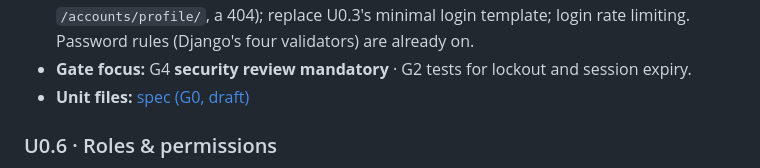
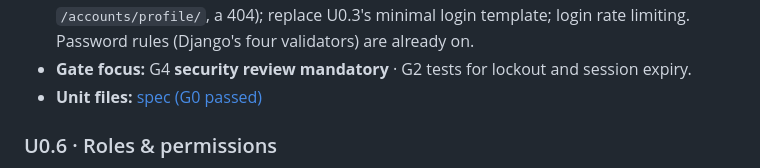
Before and after one commit to jadedh385/cucumber, a Markdown page: docs/roadmap/phase-0-foundations.md, the part around the change. Drawn GitHub-style.

```diff
--- a/docs/roadmap/phase-0-foundations.md
+++ b/docs/roadmap/phase-0-foundations.md
@@ -111,7 +111,7 @@ exits · *Gate focus* = unit-specific checks on top of [the standard gates](gate
   Django's `/accounts/profile/`, a 404); replace U0.3's minimal login template;
   login rate limiting. Password rules (Django's four validators) are already on.
 - **Gate focus:** G4 **security review mandatory** · G2 tests for lockout and session expiry.
-- **Unit files:** [spec (G0, draft)](units/u0.5-spec.md)
+- **Unit files:** [spec (G0 passed)](units/u0.5-spec.md)
 
 ### U0.6 · Roles & permissions
 - **Size:** M · **Deps:** U0.5 · **Decisions:** D-03
```
Also changed, not shown: docs/roadmap/tracker.md (+2 -1 lines), 1 other file.
